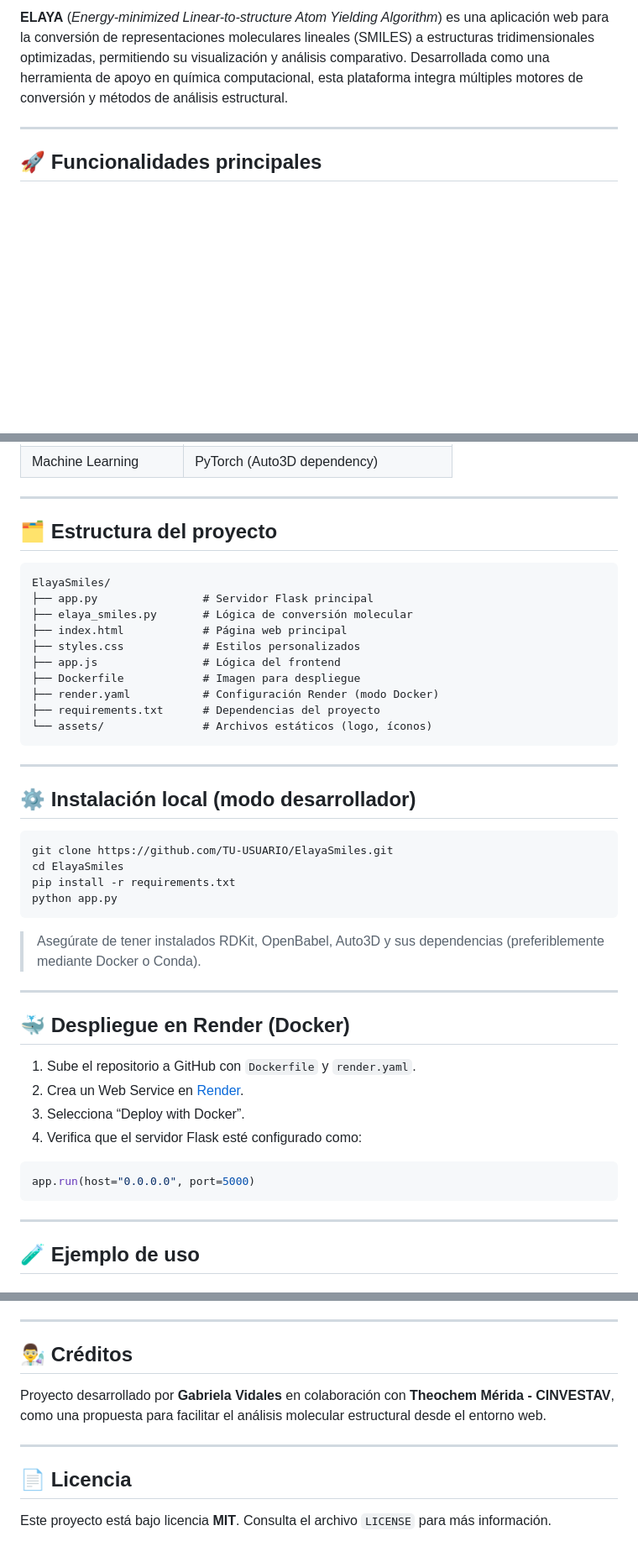
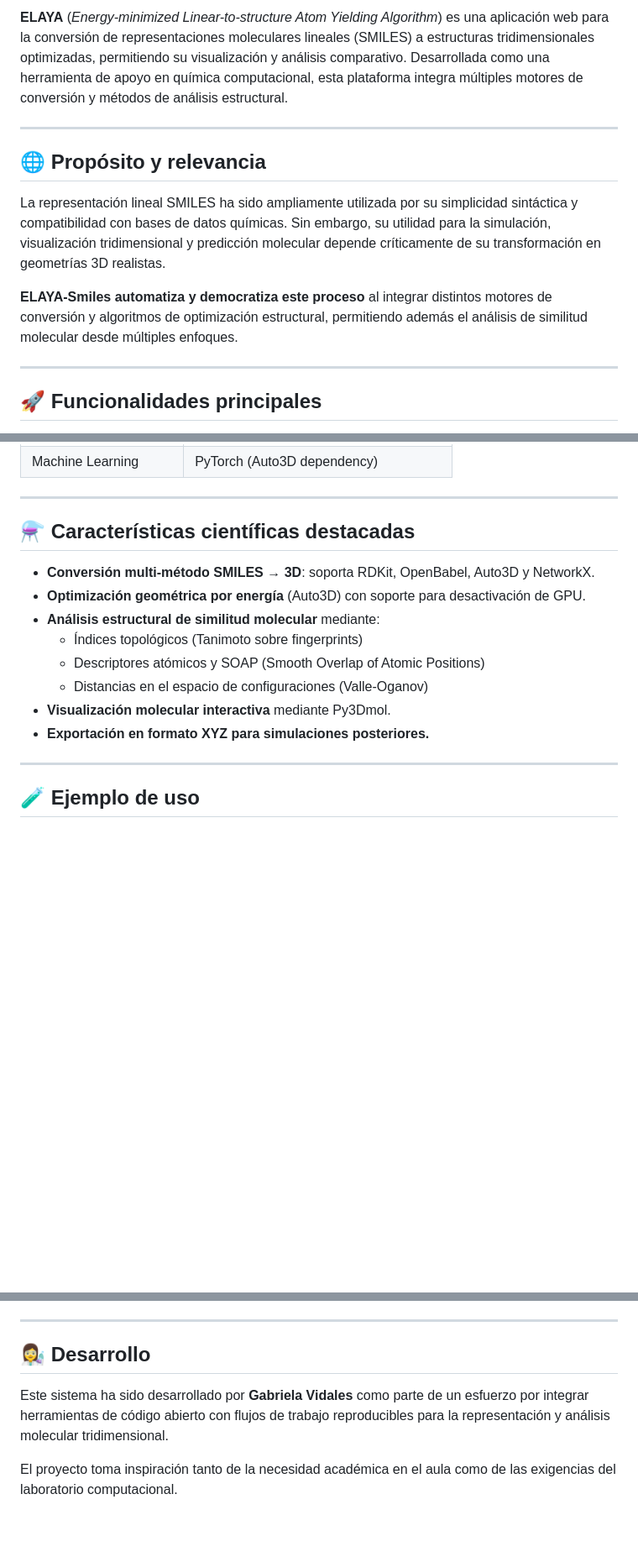
Before and after one commit to GabrielaVidales/Elaya_SMILES, a Markdown page: README.md, 3 parts joined by grey strips. Shown: that part at 84% size. GitHub-like rendering; blank space fills up the shorter version.

````diff
--- a/README.md
+++ b/README.md
@@ -3,6 +3,14 @@
 ![Logo Elaya](Logo_Elaya.jpg)
 
 **ELAYA** (_Energy-minimized Linear-to-structure Atom Yielding Algorithm_) es una aplicación web para la conversión de representaciones moleculares lineales (SMILES) a estructuras tridimensionales optimizadas, permitiendo su visualización y análisis comparativo. Desarrollada como una herramienta de apoyo en química computacional, esta plataforma integra múltiples motores de conversión y métodos de análisis estructural.
+
+---
+
+## 🌐 Propósito y relevancia
+
+La representación lineal SMILES ha sido ampliamente utilizada por su simplicidad sintáctica y compatibilidad con bases de datos químicas. Sin embargo, su utilidad para la simulación, visualización tridimensional y predicción molecular depende críticamente de su transformación en geometrías 3D realistas.
+
+**ELAYA-Smiles automatiza y democratiza este proceso** al integrar distintos motores de conversión y algoritmos de optimización estructural, permitiendo además el análisis de similitud molecular desde múltiples enfoques.
 
 ---
 
@@ -30,45 +38,16 @@
 
 ---
 
-## 🗂️ Estructura del proyecto
+## ⚗️ Características científicas destacadas
 
-```
-ElayaSmiles/
-├── app.py                # Servidor Flask principal
-├── elaya_smiles.py       # Lógica de conversión molecular
-├── index.html            # Página web principal
-├── styles.css            # Estilos personalizados
-├── app.js                # Lógica del frontend
-├── Dockerfile            # Imagen para despliegue
-├── render.yaml           # Configuración Render (modo Docker)
-├── requirements.txt      # Dependencias del proyecto
-└── assets/               # Archivos estáticos (logo, íconos)
-```
-
----
-
-## ⚙️ Instalación local (modo desarrollador)
-
-```bash
-git clone https://github.com/TU-USUARIO/ElayaSmiles.git
-cd ElayaSmiles
-pip install -r requirements.txt
-python app.py
-```
-
-> Asegúrate de tener instalados RDKit, OpenBabel, Auto3D y sus dependencias (preferiblemente mediante Docker o Conda).
-
----
-
-## 🐳 Despliegue en Render (Docker)
-
-1. Sube el repositorio a GitHub con `Dockerfile` y `render.yaml`.
-2. Crea un Web Service en [Render](https://render.com).
-3. Selecciona “Deploy with Docker”.
-4. Verifica que el servidor Flask esté configurado como:
-```python
-app.run(host="0.0.0.0", port=5000)
-```
+- **Conversión multi-método SMILES → 3D**: soporta RDKit, OpenBabel, Auto3D y NetworkX.
+- **Optimización geométrica por energía** (Auto3D) con soporte para desactivación de GPU.
+- **Análisis estructural de similitud molecular** mediante:
+  - Índices topológicos (Tanimoto sobre fingerprints)
+  - Descriptores atómicos y SOAP (Smooth Overlap of Atomic Positions)
+  - Distancias en el espacio de configuraciones (Valle-Oganov)
+- **Visualización molecular interactiva** mediante Py3Dmol.
+- **Exportación en formato XYZ para simulaciones posteriores.**
 
 ---
 
@@ -88,12 +67,8 @@ app.run(host="0.0.0.0", port=5000)
 
 ---
 
-## 👨‍🔬 Créditos
+## 👩‍🔬 Desarrollo
 
-Proyecto desarrollado por **Gabriela Vidales** en colaboración con **Theochem Mérida - CINVESTAV**, como una propuesta para facilitar el análisis molecular estructural desde el entorno web.
+Este sistema ha sido desarrollado por **Gabriela Vidales** como parte de un esfuerzo por integrar herramientas de código abierto con flujos de trabajo reproducibles para la representación y análisis molecular tridimensional.
 
----
-
-## 📄 Licencia
-
-Este proyecto está bajo licencia **MIT**. Consulta el archivo `LICENSE` para más información.
+El proyecto toma inspiración tanto de la necesidad académica en el aula como de las exigencias del laboratorio computacional.
````
